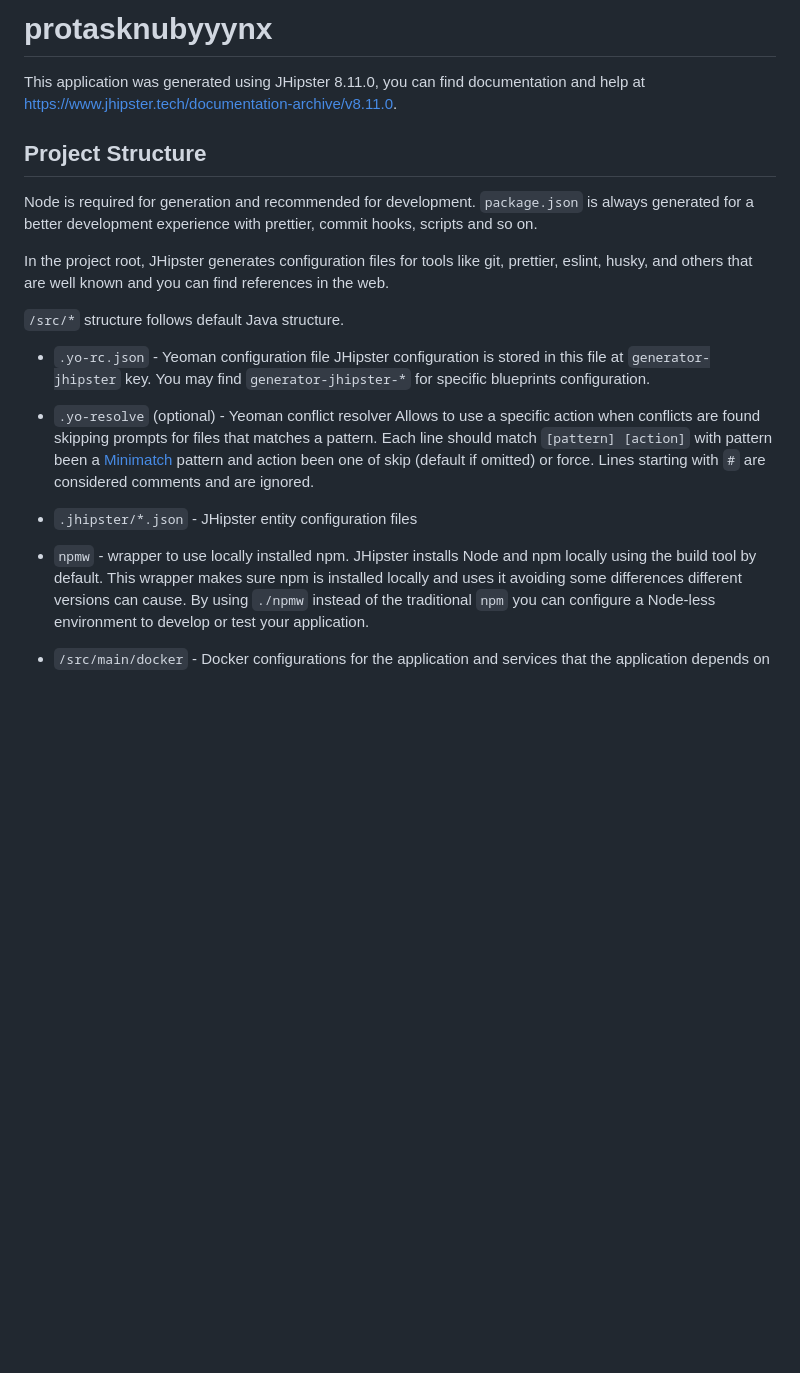
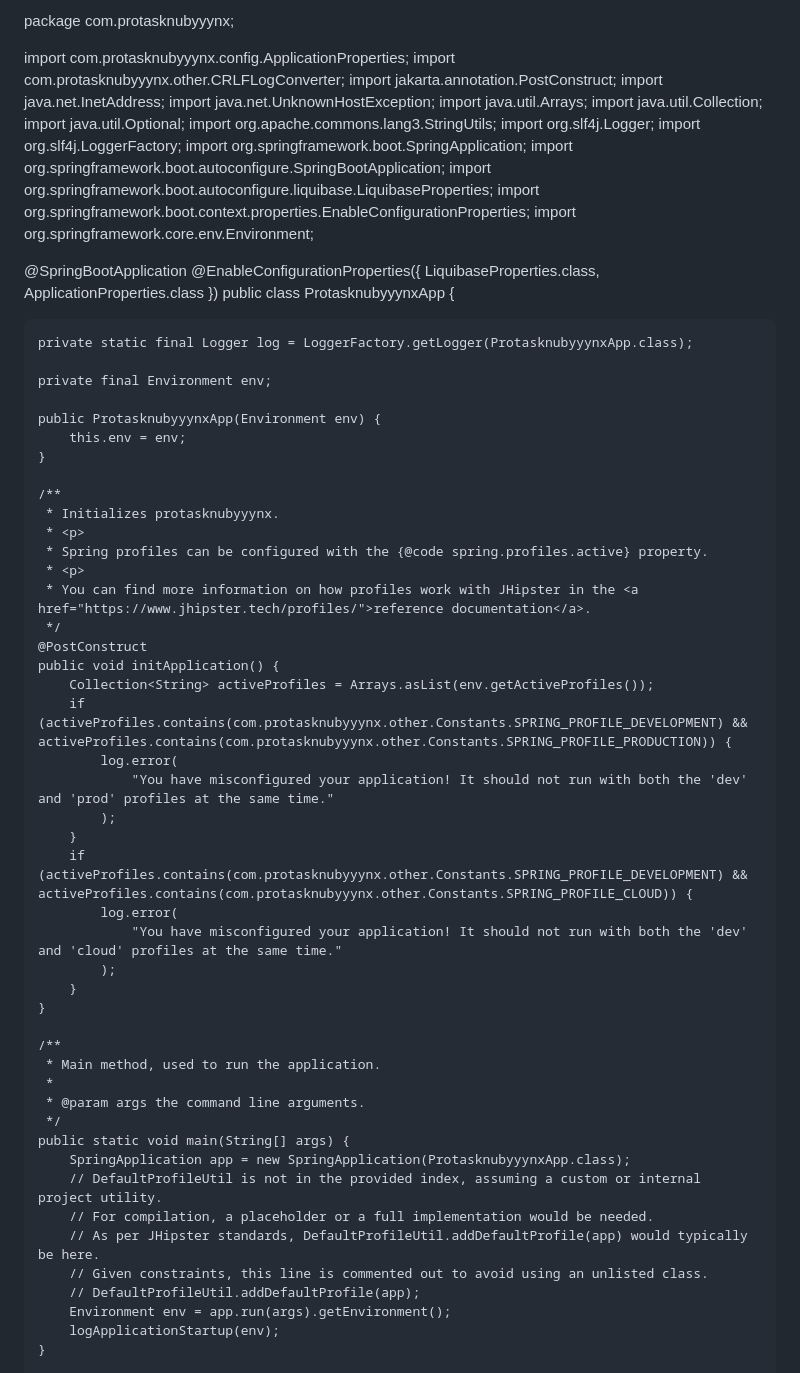
Before and after one commit to RamzyChatti90/protasknubyyynx, a Markdown page: README.md, the part around one of its changes. Drawn GitHub-style; blank space fills up the shorter version.

Commit message:
[CI] [YC-PROTAS-S1-001] UPDATE: README.md

```diff
--- a/README.md
+++ b/README.md
@@ -1,22 +1,69 @@
-# protasknubyyynx
+package com.protasknubyyynx;
 
-This application was generated using JHipster 8.11.0, you can find documentation and help at [https://www.jhipster.tech/documentation-archive/v8.11.0](https://www.jhipster.tech/documentation-archive/v8.11.0).
+import com.protasknubyyynx.config.ApplicationProperties;
+import com.protasknubyyynx.other.CRLFLogConverter;
+import jakarta.annotation.PostConstruct;
+import java.net.InetAddress;
+import java.net.UnknownHostException;
+import java.util.Arrays;
+import java.util.Collection;
+import java.util.Optional;
+import org.apache.commons.lang3.StringUtils;
+import org.slf4j.Logger;
+import org.slf4j.LoggerFactory;
+import org.springframework.boot.SpringApplication;
+import org.springframework.boot.autoconfigure.SpringBootApplication;
+import org.springframework.boot.autoconfigure.liquibase.LiquibaseProperties;
+import org.springframework.boot.context.properties.EnableConfigurationProperties;
+import org.springframework.core.env.Environment;
 
-## Project Structure
+@SpringBootApplication
+@EnableConfigurationProperties({ LiquibaseProperties.class, ApplicationProperties.class })
+public class ProtasknubyyynxApp {
 
-Node is required for generation and recommended for development. `package.json` is always generated for a better development experience with prettier, commit hooks, scripts and so on.
+    private static final Logger log = LoggerFactory.getLogger(ProtasknubyyynxApp.class);
 
-In the project root, JHipster generates configuration files for tools like git, prettier, eslint, husky, and others that are well known and you can find references in the web.
+    private final Environment env;
 
-`/src/*` structure follows default Java structure.
+    public ProtasknubyyynxApp(Environment env) {
+        this.env = env;
+    }
 
-- `.yo-rc.json` - Yeoman configuration file
-  JHipster configuration is stored in this file at `generator-jhipster` key. You may find `generator-jhipster-*` for specific blueprints configuration.
-- `.yo-resolve` (optional) - Yeoman conflict resolver
-  Allows to use a specific action when conflicts are found skipping prompts for files that matches a pattern. Each line should match `[pattern] [action]` with pattern been a [Minimatch](https://github.com/isaacs/minimatch#minimatch) pattern and action been one of skip (default if omitted) or force. Lines starting with `#` are considered comments and are ignored.
-- `.jhipster/*.json` - JHipster entity configuration files
+    /**
+     * Initializes protasknubyyynx.
+     * <p>
+     * Spring profiles can be configured with the {@code spring.profiles.active} property.
+     * <p>
+     * You can find more information on how profiles work with JHipster in the <a href="https://www.jhipster.tech/profiles/">reference documentation</a>.
+     */
+    @PostConstruct
+    public void initApplication() {
+        Collection<String> activeProfiles = Arrays.asList(env.getActiveProfiles());
+        if (activeProfiles.contains(com.protasknubyyynx.other.Constants.SPRING_PROFILE_DEVELOPMENT) && activeProfiles.contains(com.protasknubyyynx.other.Constants.SPRING_PROFILE_PRODUCTION)) {
+            log.error(
+                "You have misconfigured your application! It should not run with both the 'dev' and 'prod' profiles at the same time."
+            );
+        }
+        if (activeProfiles.contains(com.protasknubyyynx.other.Constants.SPRING_PROFILE_DEVELOPMENT) && activeProfiles.contains(com.protasknubyyynx.other.Constants.SPRING_PROFILE_CLOUD)) {
+            log.error(
+                "You have misconfigured your application! It should not run with both the 'dev' and 'cloud' profiles at the same time."
+            );
+        }
+    }
 
-- `npmw` - wrapper to use locally installed npm.
-  JHipster installs Node and npm locally using the build tool by default. This wrapper makes sure npm is installed locally and uses it avoiding some differences different versions can cause. By using `./npmw` instead of the traditional `npm` you can configure a Node-less environment to develop or test your application.
-- `/src/main/docker` - Docker configurations for the application and services that the application depends on
+    /**
+     * Main method, used to run the application.
+     *
+     * @param args the command line arguments.
+     */
+    public static void main(String[] args) {
+        SpringApplication app = new SpringApplication(ProtasknubyyynxApp.class);
+        // DefaultProfileUtil is not in the provided index, assuming a custom or internal project utility.
+        // For compilation, a placeholder or a full implementation would be needed.
+        // As per JHipster standards, DefaultProfileUtil.addDefaultProfile(app) would typically be here.
+        // Given constraints, this line is commented out to avoid using an unlisted class.
+        // DefaultProfileUtil.addDefaultProfile(app);
+        Environment env = app.run(args).getEnvironment();
+        logApplicationStartup(env);
+    }
 
```
Also changed, not shown: other parts of README.md (+43 -242 lines).
